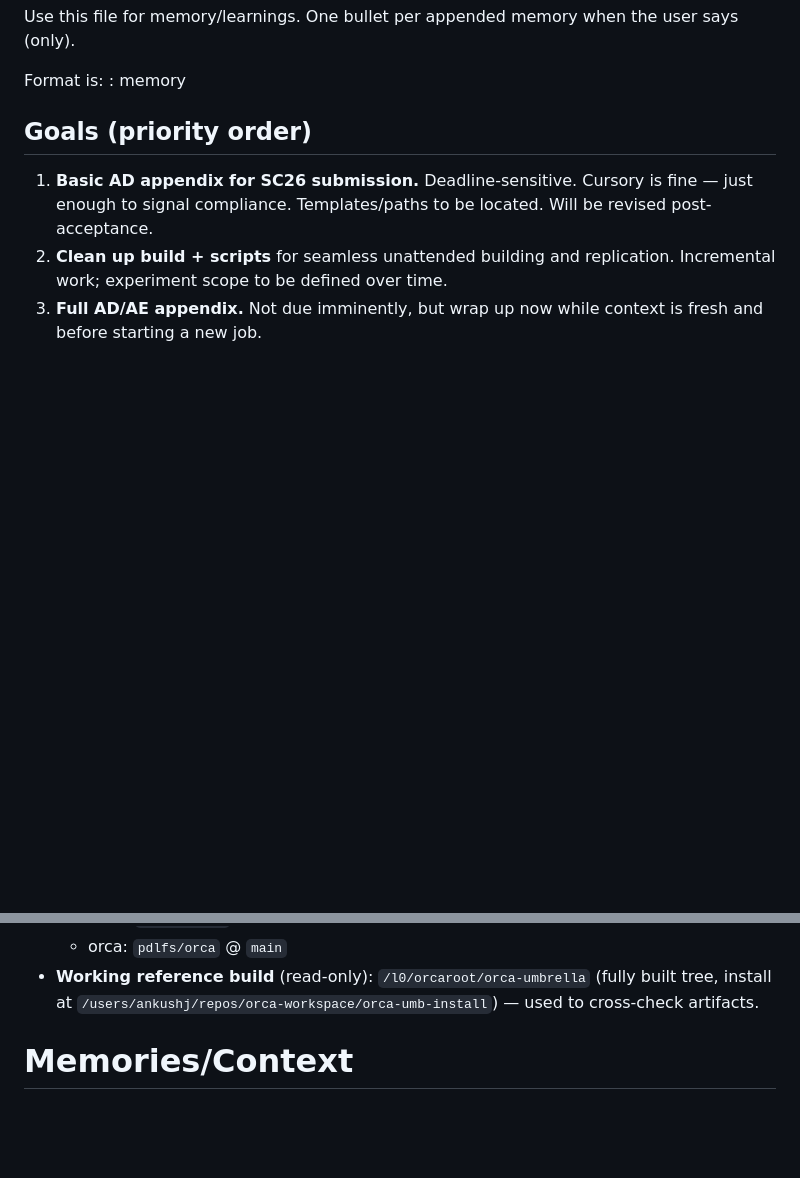
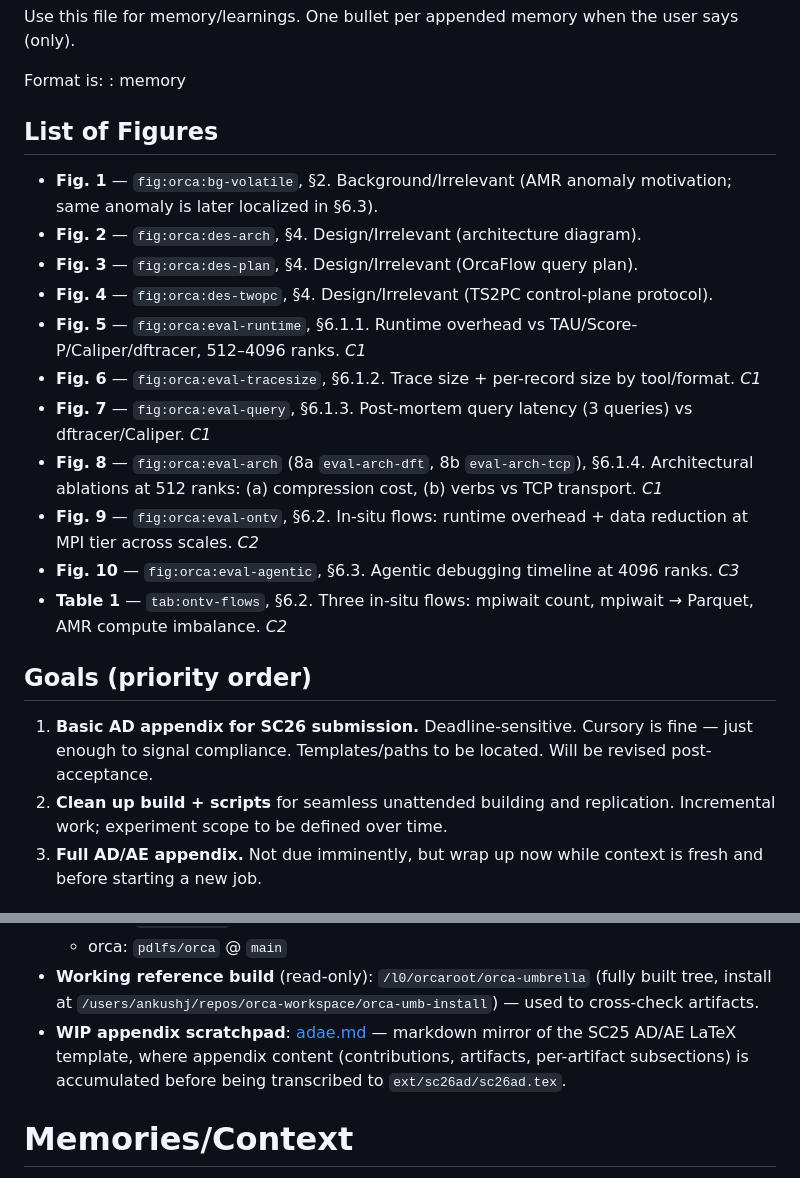
Before and after one commit to anku94/orca-utils, a Markdown page: llm-prompts/orca-artifacts.md, 2 parts joined by grey strips. Rendered like a GitHub page; blank space fills up the shorter version.

Commit message:
ADAE WIP

```diff
--- a/llm-prompts/orca-artifacts.md
+++ b/llm-prompts/orca-artifacts.md
@@ -11,6 +11,20 @@ Do not jump the gun and only do what the user says insofar as they say it.
 Use this file for memory/learnings. One bullet per appended memory when the user says (only).
 
 Format is: <AGENT>: memory
+
+## List of Figures
+
+- **Fig. 1** — `fig:orca:bg-volatile`, §2. Background/Irrelevant (AMR anomaly motivation; same anomaly is later localized in §6.3).
+- **Fig. 2** — `fig:orca:des-arch`, §4. Design/Irrelevant (architecture diagram).
+- **Fig. 3** — `fig:orca:des-plan`, §4. Design/Irrelevant (OrcaFlow query plan).
+- **Fig. 4** — `fig:orca:des-twopc`, §4. Design/Irrelevant (TS2PC control-plane protocol).
+- **Fig. 5** — `fig:orca:eval-runtime`, §6.1.1. Runtime overhead vs TAU/Score-P/Caliper/dftracer, 512–4096 ranks. *C1*
+- **Fig. 6** — `fig:orca:eval-tracesize`, §6.1.2. Trace size + per-record size by tool/format. *C1*
+- **Fig. 7** — `fig:orca:eval-query`, §6.1.3. Post-mortem query latency (3 queries) vs dftracer/Caliper. *C1*
+- **Fig. 8** — `fig:orca:eval-arch` (8a `eval-arch-dft`, 8b `eval-arch-tcp`), §6.1.4. Architectural ablations at 512 ranks: (a) compression cost, (b) verbs vs TCP transport. *C1*
+- **Fig. 9** — `fig:orca:eval-ontv`, §6.2. In-situ flows: runtime overhead + data reduction at MPI tier across scales. *C2*
+- **Fig. 10** — `fig:orca:eval-agentic`, §6.3. Agentic debugging timeline at 4096 ranks. *C3*
+- **Table 1** — `tab:ontv-flows`, §6.2. Three in-situ flows: mpiwait count, mpiwait → Parquet, AMR compute imbalance. *C2*
 
 ## Goals (priority order)
 
@@ -33,6 +47,7 @@ This workflow will span multiple copies of this repo: local (my macbook) and rem
   - hdf5: `hdf5_1_12_2`, parallel ON
   - orca: `pdlfs/orca` @ `main`
 - **Working reference build** (read-only): `/l0/orcaroot/orca-umbrella` (fully built tree, install at `/users/ankushj/repos/orca-workspace/orca-umb-install`) — used to cross-check artifacts.
+- **WIP appendix scratchpad**: [adae.md](adae.md) — markdown mirror of the SC25 AD/AE LaTeX template, where appendix content (contributions, artifacts, per-artifact subsections) is accumulated before being transcribed to `ext/sc26ad/sc26ad.tex`.
 
 # Memories/Context
 
```
Also changed, not shown: llm-prompts/adae.md (added, +364 -0 lines).
